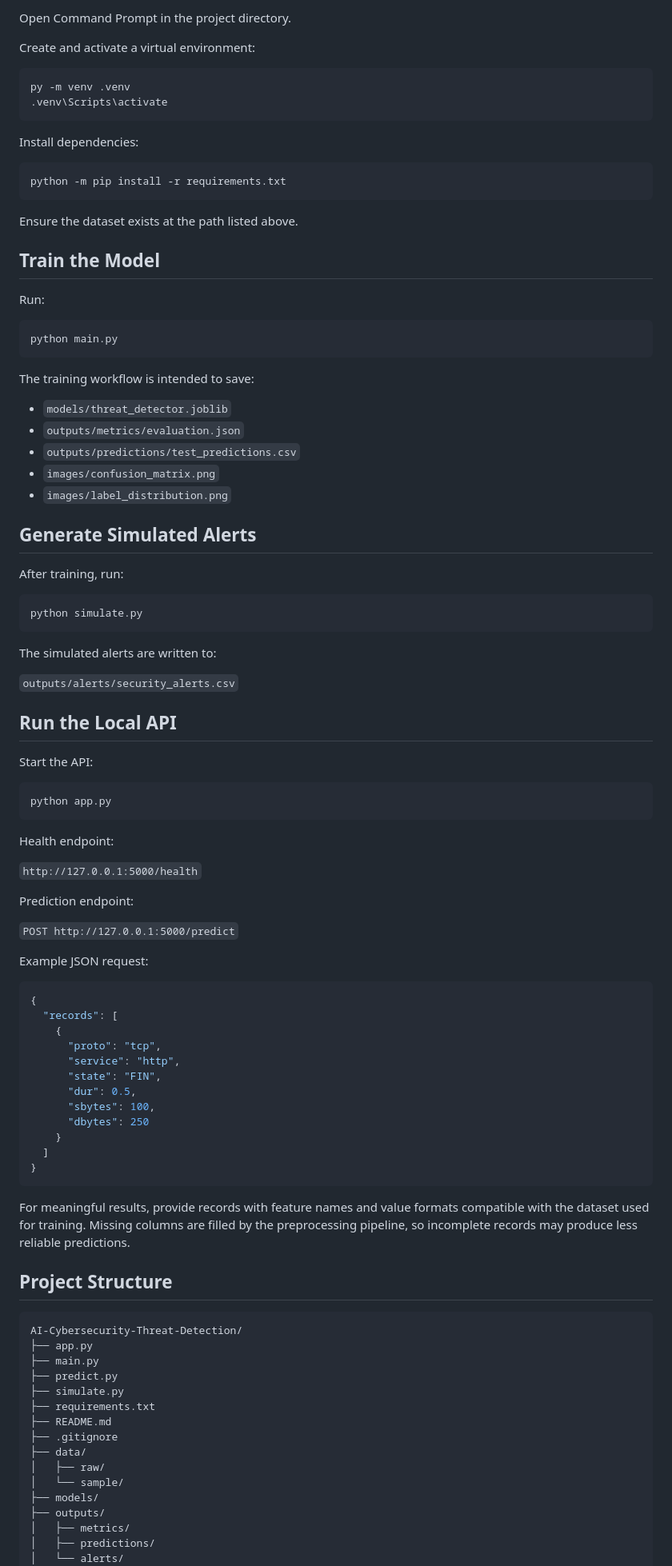
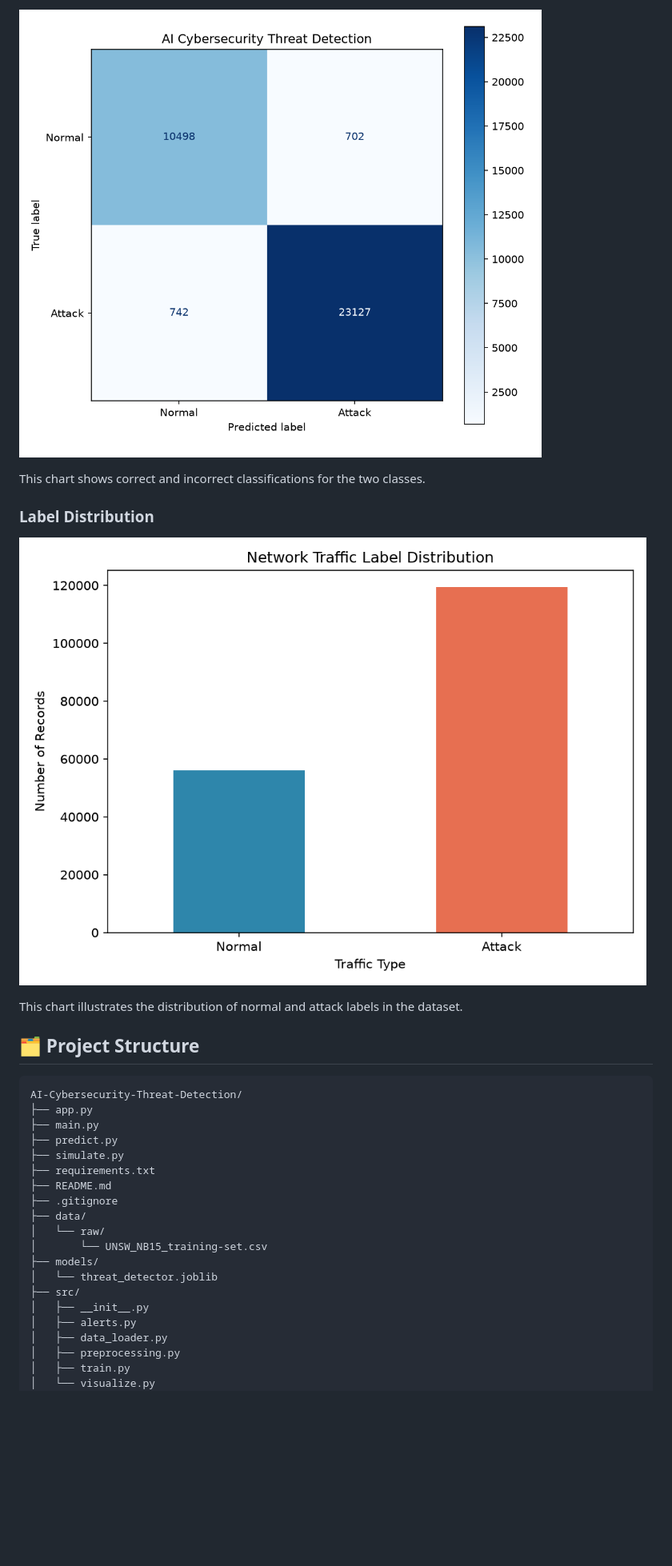
Before and after one commit to vyshnaviporandla/AI-Cybersecurity-Threat-Detection, a Markdown page: README.md, the part around one of its changes. Shown at 80% size. Rendered like a GitHub page; blank space fills up the shorter version.

````diff
--- a/README.md
+++ b/README.md
@@ -54,85 +67,15 @@ The target label, attack category, and record identifier are excluded from the m
 
-Open Command Prompt in the project directory.
+![Confusion Matrix](images/confusion_matrix.png)
 
-Create and activate a virtual environment:
+This chart shows correct and incorrect classifications for the two classes.
 
-```cmd
-py -m venv .venv
-.venv\Scripts\activate
-```
+### Label Distribution
 
-Install dependencies:
+![Label Distribution](images/label_distribution.png)
 
-```cmd
-python -m pip install -r requirements.txt
-```
+This chart illustrates the distribution of normal and attack labels in the dataset.
 
-Ensure the dataset exists at the path listed above.
-
-## Train the Model
-
-Run:
-
-```cmd
-python main.py
-```
-
-The training workflow is intended to save:
-
-- `models/threat_detector.joblib`
-- `outputs/metrics/evaluation.json`
-- `outputs/predictions/test_predictions.csv`
-- `images/confusion_matrix.png`
-- `images/label_distribution.png`
-
-## Generate Simulated Alerts
-
-After training, run:
-
-```cmd
-python simulate.py
-```
-
-The simulated alerts are written to:
-
-`outputs/alerts/security_alerts.csv`
-
-## Run the Local API
-
-Start the API:
-
-```cmd
-python app.py
-```
-
-Health endpoint:
-
-`http://127.0.0.1:5000/health`
-
-Prediction endpoint:
-
-`POST http://127.0.0.1:5000/predict`
-
-Example JSON request:
-
-```json
-{
-  "records": [
-    {
-      "proto": "tcp",
-      "service": "http",
-      "state": "FIN",
-      "dur": 0.5,
-      "sbytes": 100,
-      "dbytes": 250
-    }
-  ]
-}
-```
-
-For meaningful results, provide records with feature names and value formats compatible with the dataset used for training. Missing columns are filled by the preprocessing pipeline, so incomplete records may produce less reliable predictions.
-
-## Project Structure
+## 🗂️ Project Structure
 
 ```text
 AI-Cybersecurity-Threat-Detection/
@@ -144,11 +87,15 @@ AI-Cybersecurity-Threat-Detection/
 ├── README.md
 ├── .gitignore
 ├── data/
-│   ├── raw/
-│   └── sample/
+│   └── raw/
+│       └── UNSW_NB15_training-set.csv
 ├── models/
-├── outputs/
-│   ├── metrics/
-│   ├── predictions/
-│   └── alerts/
+│   └── threat_detector.joblib
+├── src/
+│   ├── __init__.py
+│   ├── alerts.py
+│   ├── data_loader.py
+│   ├── preprocessing.py
+│   ├── train.py
+│   └── visualize.py
 ├── images/
````
Also changed, not shown: other parts of README.md (+204 -57 lines).
